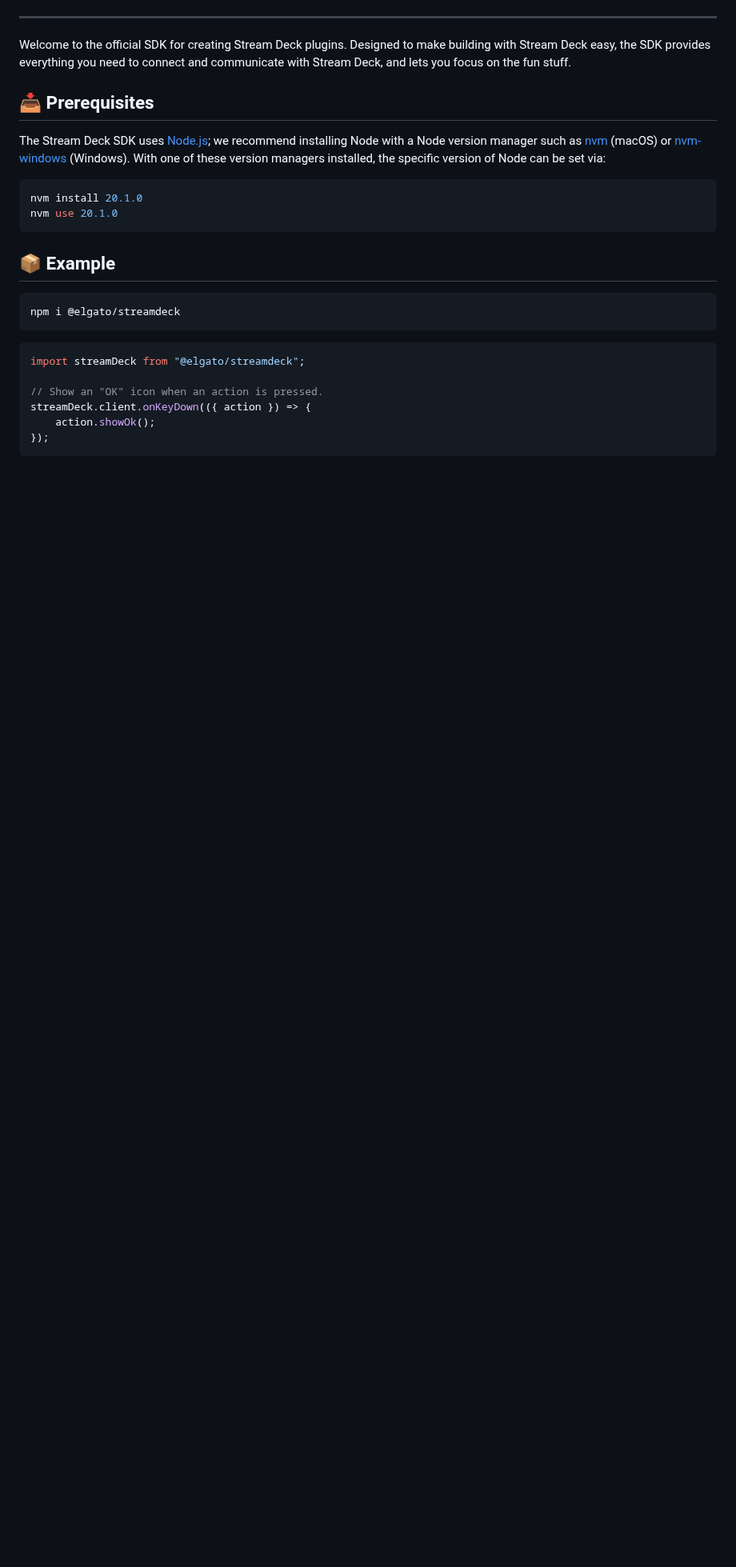
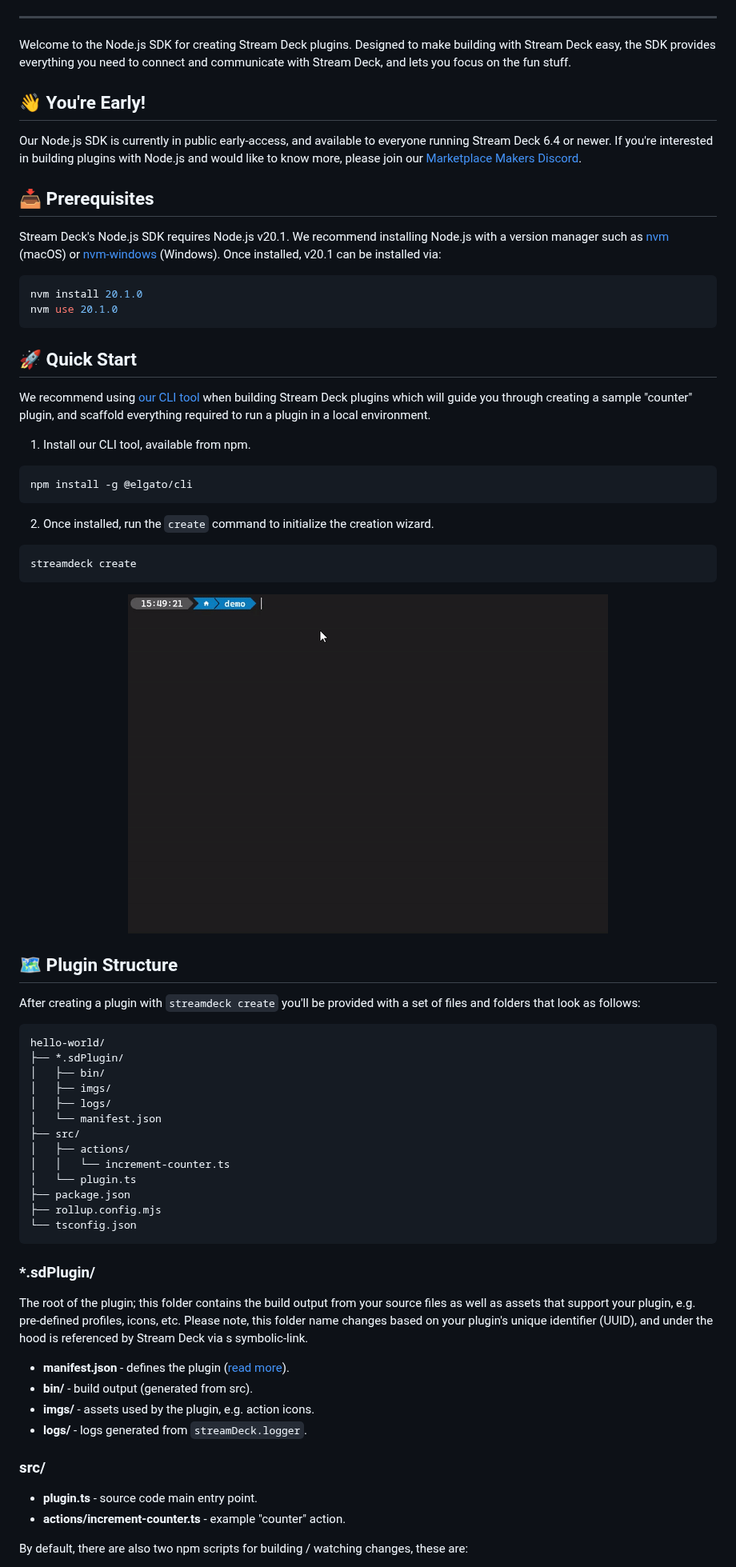
Before and after one commit to elgatosf/streamdeck, a Markdown page: README.md, the part around one of its changes. Shown at 80% size. GitHub-like rendering; pictures changed too: assets/cli-create.gif; blank space fills up the shorter version.

Commit message:
docs: initial draft of beta readme

````diff
--- a/README.md
+++ b/README.md
@@ -16,42 +14,74 @@
 
 ---
 
-Welcome to the official SDK for creating Stream Deck plugins. Designed to make building with Stream Deck easy, the SDK provides everything you need to connect and communicate with Stream Deck, and lets you focus on the fun stuff.
+Welcome to the Node.js SDK for creating Stream Deck plugins. Designed to make building with Stream Deck easy, the SDK provides everything you need to connect and communicate with Stream Deck, and lets you focus on the fun stuff.
+
+## 👋 You're Early!
+
+Our Node.js SDK is currently in public early-access, and available to everyone running Stream Deck 6.4 or newer. If you're interested in building plugins with Node.js and would like to know more, please join our [Marketplace Makers Discord](https://discord.gg/GehBUcu627).
 
 ## 📥 Prerequisites
 
-The Stream Deck SDK uses [Node.js](https://nodejs.org/en); we recommend installing Node with a Node version manager such as [nvm](https://github.com/creationix/nvm) (macOS) or [nvm-windows](nvm-windows) (Windows). With one of these version managers installed, the specific version of Node can be set via:
+Stream Deck's Node.js SDK requires Node.js v20.1. We recommend installing Node.js with a version manager such as [nvm](https://github.com/creationix/nvm) (macOS) or [nvm-windows](nvm-windows) (Windows). Once installed, v20.1 can be installed via:
 
 ```bash
 nvm install 20.1.0
 nvm use 20.1.0
 ```
 
-<!--
-## ✏️ Getting Started
+## 🚀 Quick Start
 
-With Node.js and npm installed, the easiest way to get started is using our Stream Deck Plugin creation wizard, provided as part of our CLI toolset.
+We recommend using [our CLI tool](https://github.com/elgatosf/cli) when building Stream Deck plugins which will guide you through creating a sample "counter" plugin, and scaffold everything required to run a plugin in a local environment.
+
+1. Install our CLI tool, available from npm.
 
 ```bash
-npm i -g @elgato/cli
+npm install -g @elgato/cli
+```
+
+2. Once installed, run the `create` command to initialize the creation wizard.
+
+```
 streamdeck create
 ```
 
 <p align="center">
   <img src="./assets/cli-create.gif">
 </p>
--->
 
-## 📦 Example
+## 🗺️ Plugin Structure
 
-```bash
-npm i @elgato/streamdeck
+After creating a plugin with `streamdeck create` you'll be provided with a set of files and folders that look as follows:
+
+```
+hello-world/
+├── *.sdPlugin/
+│   ├── bin/
+│   ├── imgs/
+│   ├── logs/
+│   └── manifest.json
+├── src/
+│   ├── actions/
+│   │   └── increment-counter.ts
+│   └── plugin.ts
+├── package.json
+├── rollup.config.mjs
+└── tsconfig.json
 ```
 
-```typescript
-import streamDeck from "@elgato/streamdeck";
+### \*.sdPlugin/
 
-// Show an "OK" icon when an action is pressed.
-streamDeck.client.onKeyDown(({ action }) => {
-    action.showOk();
-});
+The root of the plugin; this folder contains the build output from your source files as well as assets that support your plugin, e.g. pre-defined profiles, icons, etc. Please note, this folder name changes based on your plugin's unique identifier (UUID), and under the hood is referenced by Stream Deck via s symbolic-link.
+
+-   **manifest.json** - defines the plugin ([read more](https://docs.elgato.com/sdk/plugins/manifest)).
+-   **bin/** - build output (generated from src).
+-   **imgs/** - assets used by the plugin, e.g. action icons.
+-   **logs/** - logs generated from `streamDeck.logger`.
+
+### src/
+
+-   **plugin.ts** - source code main entry point.
+-   **actions/increment-counter.ts** - example "counter" action.
+
+By default, there are also two npm scripts for building / watching changes, these are:
+
````
Also changed, not shown: other parts of README.md (+70 -57 lines).
